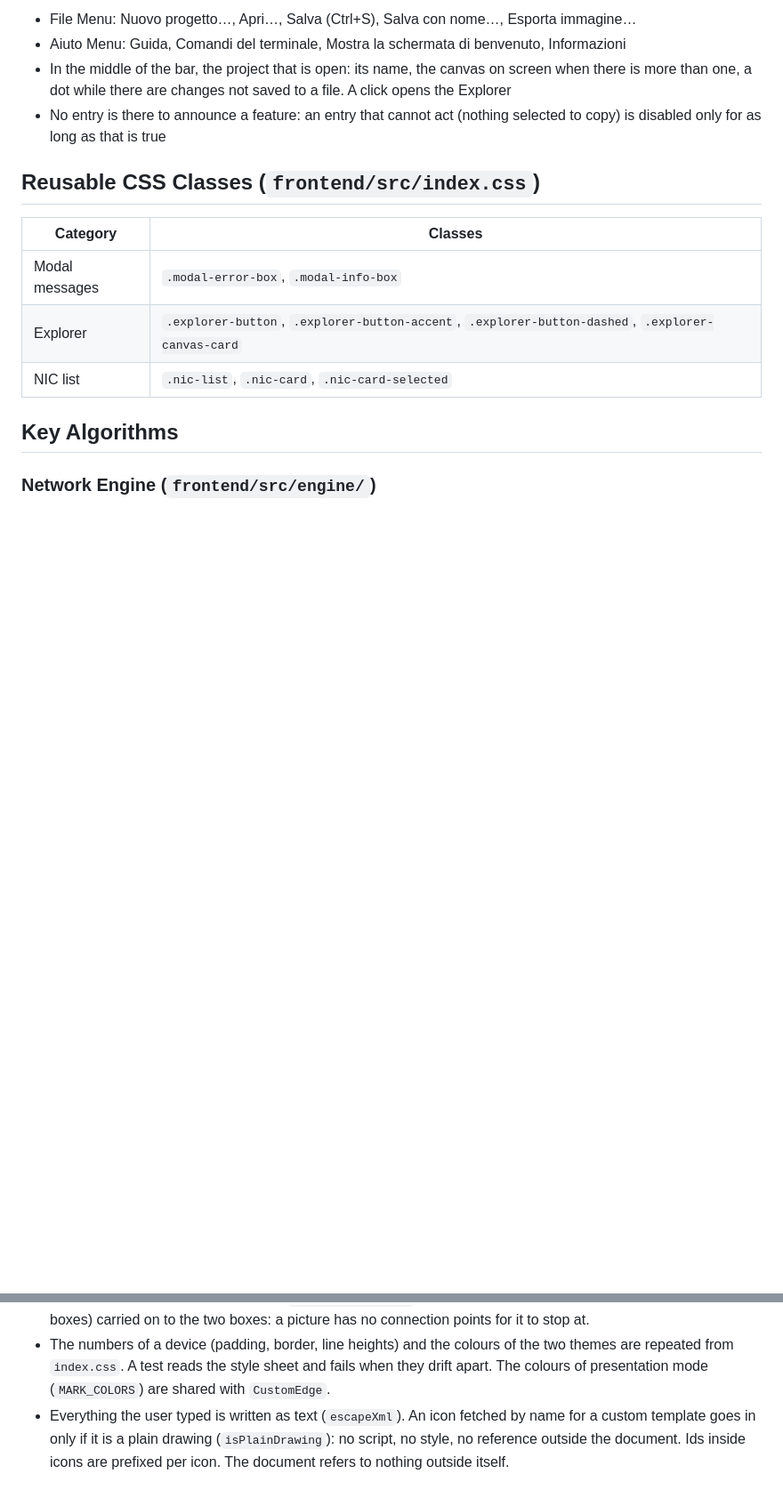
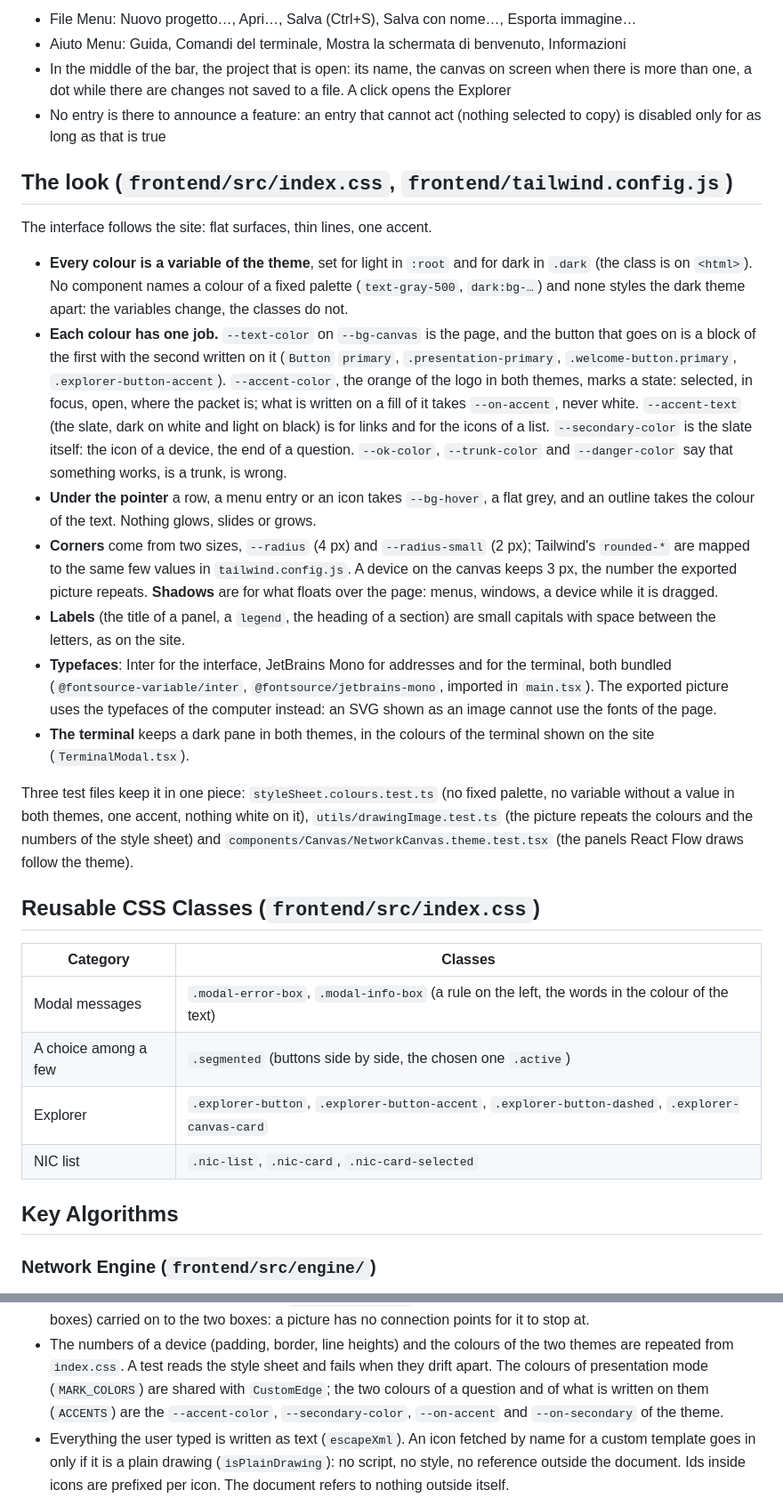
Before and after one commit to pixelcake-dev/pixelcake, a Markdown page: ARCHITECTURE.md, 2 parts joined by grey strips. Shown at 89% size. Rendered like a GitHub page; blank space fills up the shorter version.

```diff
--- a/ARCHITECTURE.md
+++ b/ARCHITECTURE.md
@@ -122,11 +123,26 @@ While presenting, NetworkCanvas makes the drawing read-only (nothing is selected
 - In the middle of the bar, the project that is open: its name, the canvas on screen when there is more than one, a dot while there are changes not saved to a file. A click opens the Explorer
 - No entry is there to announce a feature: an entry that cannot act (nothing selected to copy) is disabled only for as long as that is true
 
+## The look (`frontend/src/index.css`, `frontend/tailwind.config.js`)
+
+The interface follows the site: flat surfaces, thin lines, one accent.
+
+- **Every colour is a variable of the theme**, set for light in `:root` and for dark in `.dark` (the class is on `<html>`). No component names a colour of a fixed palette (`text-gray-500`, `dark:bg-…`) and none styles the dark theme apart: the variables change, the classes do not.
+- **Each colour has one job.** `--text-color` on `--bg-canvas` is the page, and the button that goes on is a block of the first with the second written on it (`Button` `primary`, `.presentation-primary`, `.welcome-button.primary`, `.explorer-button-accent`). `--accent-color`, the orange of the logo in both themes, marks a state: selected, in focus, open, where the packet is; what is written on a fill of it takes `--on-accent`, never white. `--accent-text` (the slate, dark on white and light on black) is for links and for the icons of a list. `--secondary-color` is the slate itself: the icon of a device, the end of a question. `--ok-color`, `--trunk-color` and `--danger-color` say that something works, is a trunk, is wrong.
+- **Under the pointer** a row, a menu entry or an icon takes `--bg-hover`, a flat grey, and an outline takes the colour of the text. Nothing glows, slides or grows.
+- **Corners** come from two sizes, `--radius` (4 px) and `--radius-small` (2 px); Tailwind's `rounded-*` are mapped to the same few values in `tailwind.config.js`. A device on the canvas keeps 3 px, the number the exported picture repeats. **Shadows** are for what floats over the page: menus, windows, a device while it is dragged.
+- **Labels** (the title of a panel, a `legend`, the heading of a section) are small capitals with space between the letters, as on the site.
+- **Typefaces**: Inter for the interface, JetBrains Mono for addresses and for the terminal, both bundled (`@fontsource-variable/inter`, `@fontsource/jetbrains-mono`, imported in `main.tsx`). The exported picture uses the typefaces of the computer instead: an SVG shown as an image cannot use the fonts of the page.
+- **The terminal** keeps a dark pane in both themes, in the colours of the terminal shown on the site (`TerminalModal.tsx`).
+
+Three test files keep it in one piece: `styleSheet.colours.test.ts` (no fixed palette, no variable without a value in both themes, one accent, nothing white on it), `utils/drawingImage.test.ts` (the picture repeats the colours and the numbers of the style sheet) and `components/Canvas/NetworkCanvas.theme.test.tsx` (the panels React Flow draws follow the theme).
+
 ## Reusable CSS Classes (`frontend/src/index.css`)
 
 | Category | Classes |
 |----------|---------|
-| Modal messages | `.modal-error-box`, `.modal-info-box` |
+| Modal messages | `.modal-error-box`, `.modal-info-box` (a rule on the left, the words in the colour of the text) |
+| A choice among a few | `.segmented` (buttons side by side, the chosen one `.active`) |
 | Explorer | `.explorer-button`, `.explorer-button-accent`, `.explorer-button-dashed`, `.explorer-canvas-card` |
 | NIC list | `.nic-list`, `.nic-card`, `.nic-card-selected` |
 
@@ -272,7 +288,9 @@ light or dark whatever the theme, a vector file, and a sharp PNG of any size.
 - The numbers of a device (padding, border, line heights) and the colours of
   the two themes are repeated from `index.css`. A test reads the style sheet
   and fails when they drift apart. The colours of presentation mode
-  (`MARK_COLORS`) are shared with `CustomEdge`.
+  (`MARK_COLORS`) are shared with `CustomEdge`; the two colours of a question
+  and of what is written on them (`ACCENTS`) are the `--accent-color`,
+  `--secondary-color`, `--on-accent` and `--on-secondary` of the theme.
 - Everything the user typed is written as text (`escapeXml`). An icon fetched
   by name for a custom template goes in only if it is a plain drawing
   (`isPlainDrawing`): no script, no style, no reference outside the document.
```
Also changed, not shown: other parts of ARCHITECTURE.md (+2 -1 lines), CHANGELOG.md (+9 -0 lines), README.md (+2 -2 lines), docs/export.png, docs/presentation.png, docs/screenshot.png.
